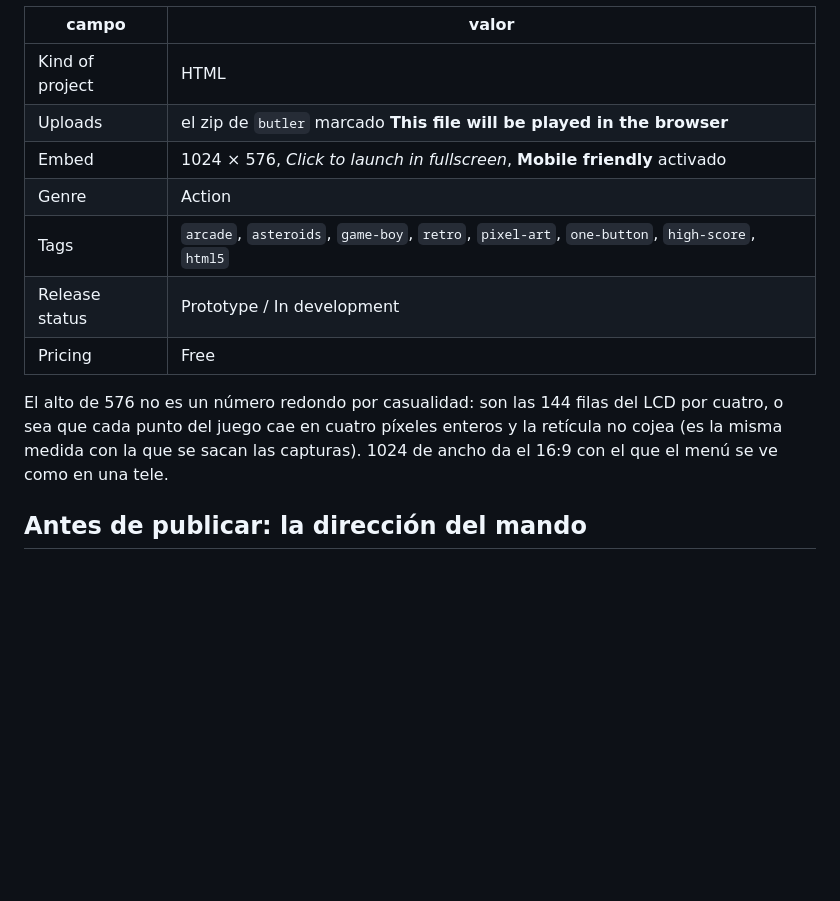
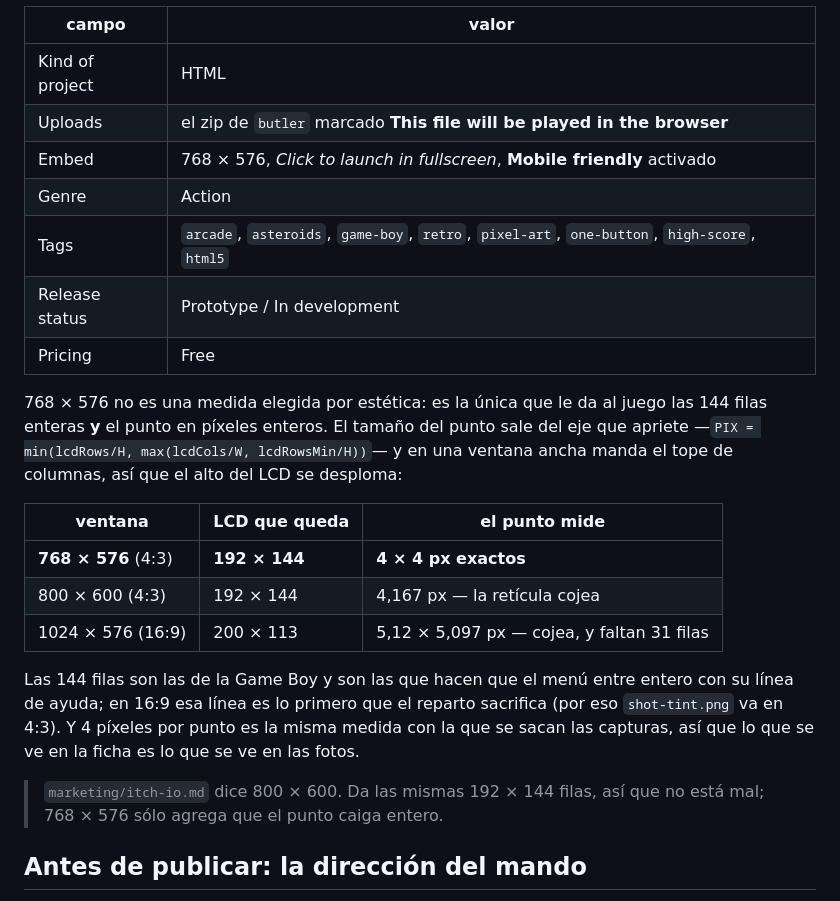
Before and after one commit to ElPatOpoTatO/myspacedrift, a Markdown page: marketing/itch/PAGE.md, the part around the change. GitHub-like rendering; blank space fills up the shorter version.

Commit message:
El embed de itch va en 768x576, no en 16:9
La ficha decia 1024x576 y lo justificaba con "las 144 filas del LCD por
cuatro". Es falso: en 16:9 no quedan 144 filas. El tamano del punto sale
del eje que apriete -PIX = min(lcdRows/H, max(lcdCols/W, lcdRowsMin/H))- y
en una ventana ancha manda el tope de columnas, asi que el alto se
desploma a 113 filas y el punto queda en 5,12 x 5,097 px: se pierden 31
filas (con ellas la linea de ayuda del menu) y la reticula cojea, que es
justo lo que la medida pretendia evitar.

768x576 es la unica que da las dos cosas: 192x144 puntos, y el punto en 4
pixeles enteros, la misma medida con la que se sacan las capturas.

Co-Authored-By: Claude Opus 5 <noreply@anthropic.com>
Claude-Session: https://claude.ai/code/session_013K6Jmx7Y4K8NHPxf95CYUU

```diff
--- a/marketing/itch/PAGE.md
+++ b/marketing/itch/PAGE.md
@@ -73,16 +73,30 @@ dejan mal no se juega.
 | --- | --- |
 | Kind of project | HTML |
 | Uploads | el zip de `butler` marcado **This file will be played in the browser** |
-| Embed | 1024 × 576, *Click to launch in fullscreen*, **Mobile friendly** activado |
+| Embed | 768 × 576, *Click to launch in fullscreen*, **Mobile friendly** activado |
 | Genre | Action |
 | Tags | `arcade`, `asteroids`, `game-boy`, `retro`, `pixel-art`, `one-button`, `high-score`, `html5` |
 | Release status | Prototype / In development |
 | Pricing | Free |
 
-El alto de 576 no es un número redondo por casualidad: son las 144 filas del LCD por
-cuatro, o sea que cada punto del juego cae en cuatro píxeles enteros y la retícula no
-cojea (es la misma medida con la que se sacan las capturas). 1024 de ancho da el 16:9
-con el que el menú se ve como en una tele.
+768 × 576 no es una medida elegida por estética: es la única que le da al juego las
+144 filas enteras **y** el punto en píxeles enteros. El tamaño del punto sale del eje
+que apriete —`PIX = min(lcdRows/H, max(lcdCols/W, lcdRowsMin/H))`— y en una ventana
+ancha manda el tope de columnas, así que el alto del LCD se desploma:
+
+| ventana | LCD que queda | el punto mide |
+| --- | --- | --- |
+| **768 × 576** (4:3) | **192 × 144** | **4 × 4 px exactos** |
+| 800 × 600 (4:3) | 192 × 144 | 4,167 px — la retícula cojea |
+| 1024 × 576 (16:9) | 200 × 113 | 5,12 × 5,097 px — cojea, y faltan 31 filas |
+
+Las 144 filas son las de la Game Boy y son las que hacen que el menú entre entero con
+su línea de ayuda; en 16:9 esa línea es lo primero que el reparto sacrifica (por eso
+`shot-tint.png` va en 4:3). Y 4 píxeles por punto es la misma medida con la que se
+sacan las capturas, así que lo que se ve en la ficha es lo que se ve en las fotos.
+
+> `marketing/itch-io.md` dice 800 × 600. Da las mismas 192 × 144 filas, así que no
+> está mal; 768 × 576 sólo agrega que el punto caiga entero.
 
 ## Antes de publicar: la dirección del mando
 
```
